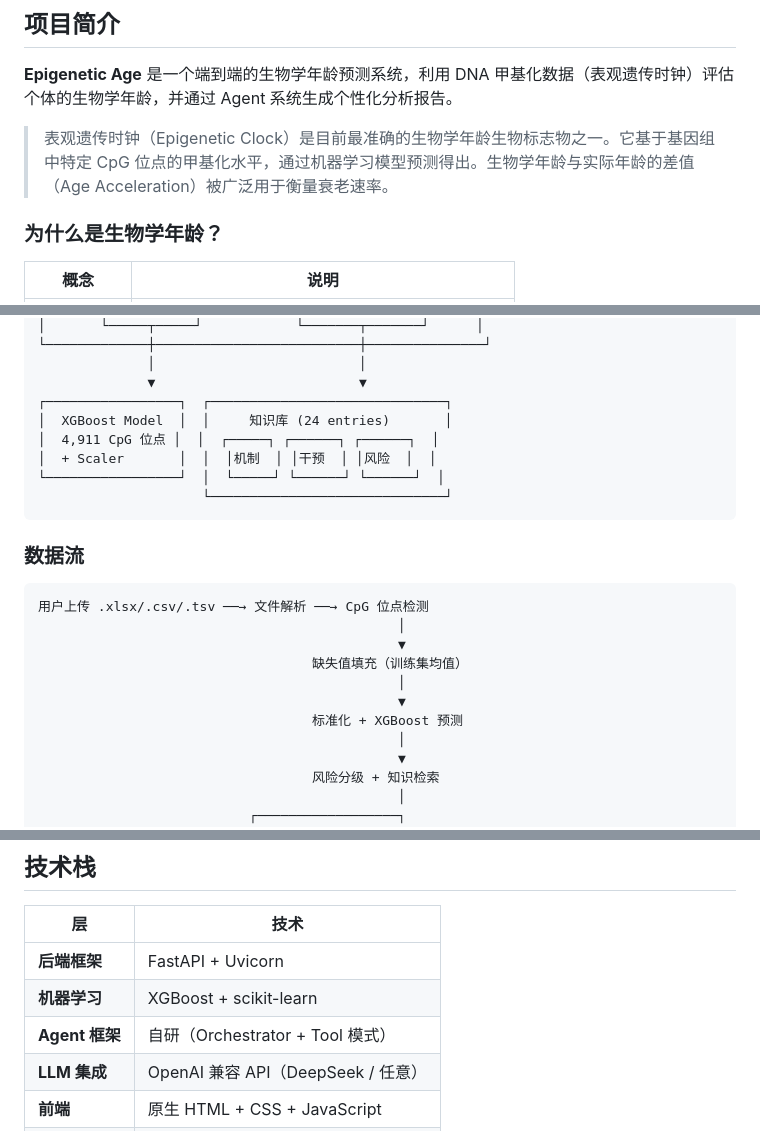
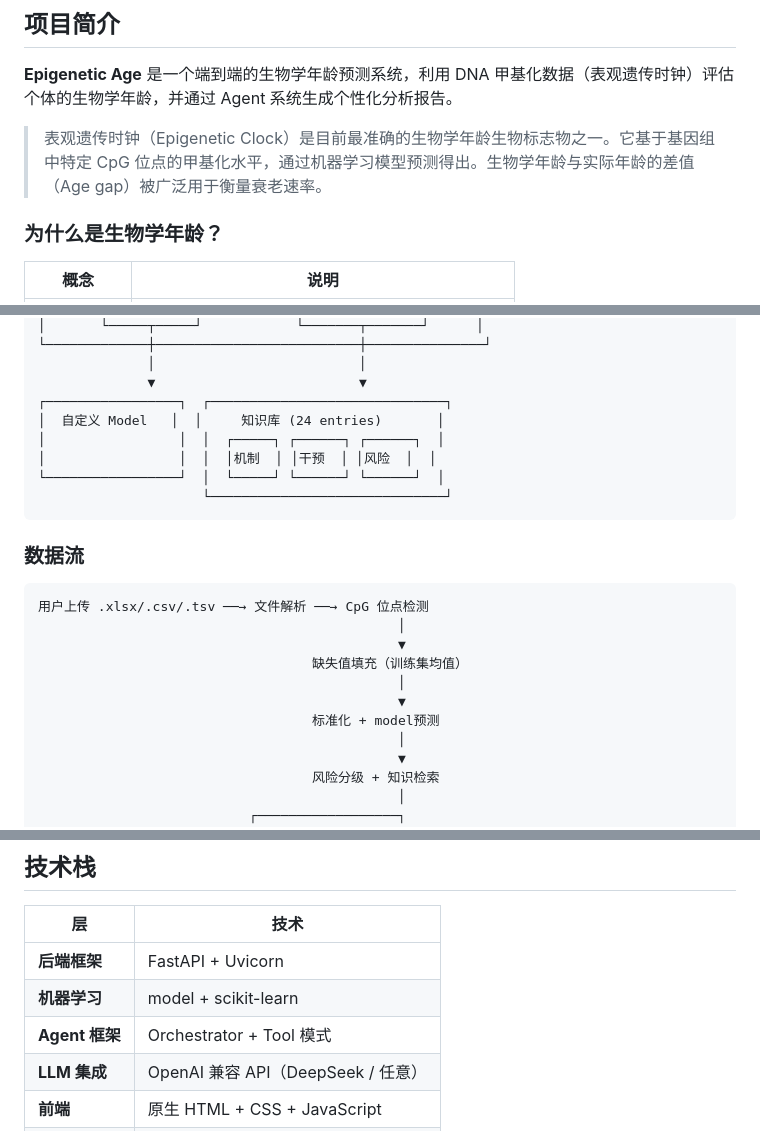
Before and after one commit to fangwen-code/BiologicalAge, a Markdown page: biological-age-agent/README.md, 3 parts joined by grey strips. Drawn GitHub-style.

````diff
--- a/biological-age-agent/README.md
+++ b/biological-age-agent/README.md
@@ -33,7 +33,7 @@
 
 **Epigenetic Age** 是一个端到端的生物学年龄预测系统，利用 DNA 甲基化数据（表观遗传时钟）评估个体的生物学年龄，并通过 Agent 系统生成个性化分析报告。
 
-> 表观遗传时钟（Epigenetic Clock）是目前最准确的生物学年龄生物标志物之一。它基于基因组中特定 CpG 位点的甲基化水平，通过机器学习模型预测得出。生物学年龄与实际年龄的差值（Age Acceleration）被广泛用于衡量衰老速率。
+> 表观遗传时钟（Epigenetic Clock）是目前最准确的生物学年龄生物标志物之一。它基于基因组中特定 CpG 位点的甲基化水平，通过机器学习模型预测得出。生物学年龄与实际年龄的差值（Age gap）被广泛用于衡量衰老速率。
 
 ### 为什么是生物学年龄？
 
@@ -100,9 +100,9 @@
               │                          │
               ▼                          ▼
 ┌─────────────────┐  ┌──────────────────────────────┐
-│  XGBoost Model  │  │     知识库 (24 entries)       │
-│  4,911 CpG 位点 │  │  ┌─────┐ ┌──────┐ ┌──────┐  │
-│  + Scaler       │  │  │机制  │ │干预  │ │风险  │  │
+│  自定义 Model   │  │     知识库 (24 entries)       │
+│                 │  │  ┌─────┐ ┌──────┐ ┌──────┐  │
+│                 │  │  │机制  │ │干预  │ │风险  │  │
 └─────────────────┘  │  └─────┘ └──────┘ └──────┘  │
                      └──────────────────────────────┘
 ```
@@ -116,7 +116,7 @@
                                    缺失值填充（训练集均值）
                                               │
                                               ▼
-                                   标准化 + XGBoost 预测
+                                   标准化 + model预测
                                               │
                                               ▼
                                    风险分级 + 知识检索
@@ -224,8 +224,8 @@ python -m eval.evaluator
 | 层 | 技术 |
 |----|------|
 | **后端框架** | FastAPI + Uvicorn |
-| **机器学习** | XGBoost + scikit-learn |
-| **Agent 框架** | 自研（Orchestrator + Tool 模式） |
+| **机器学习** | model + scikit-learn |
+| **Agent 框架** | Orchestrator + Tool 模式 |
 | **LLM 集成** | OpenAI 兼容 API（DeepSeek / 任意） |
 | **前端** | 原生 HTML + CSS + JavaScript |
 | **数据** | pandas + numpy + openpyxl |
````
Also changed, not shown: other parts of biological-age-agent/README.md (+2 -2 lines).
